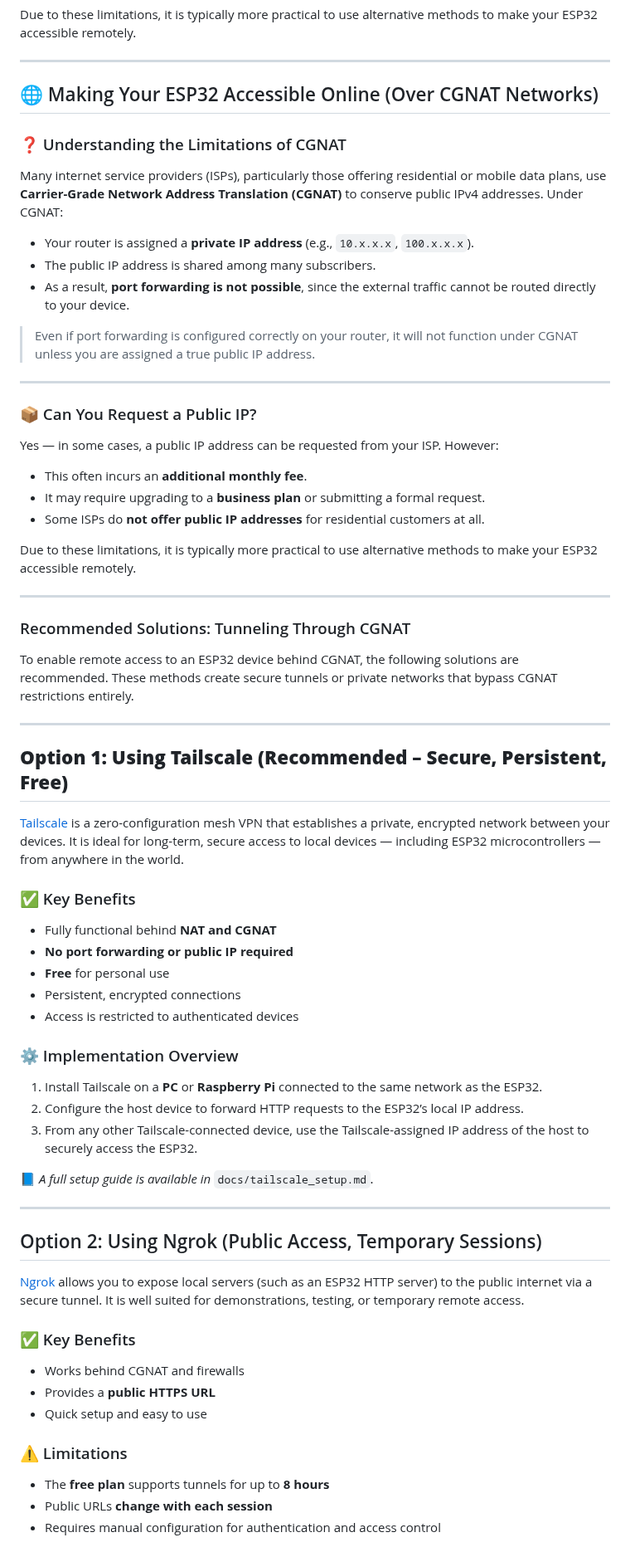
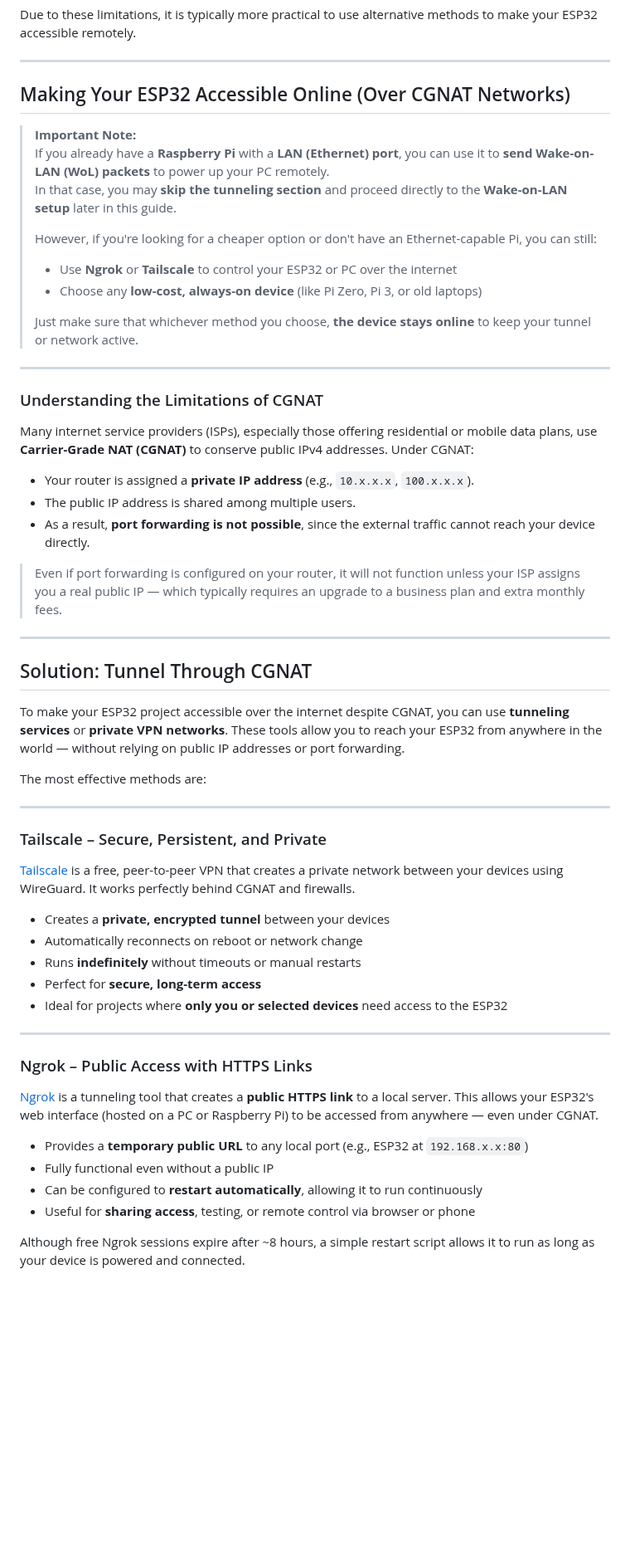
Before and after one commit to fnskye/ESP32PCRemote, a Markdown page: README.md, the part around one of its changes. Shown at 83% size. GitHub-like rendering; blank space fills up the shorter version.

Commit message:
Updated assets, README.md and some minor changes on sketch minimizing confusions and enhances functionality.

```diff
--- a/README.md
+++ b/README.md
@@ -454,69 +454,60 @@ Due to these limitations, it is typically more practical to use alternative meth
 
 ---
 
-## 🌐 Making Your ESP32 Accessible Online (Over CGNAT Networks)
+## Making Your ESP32 Accessible Online (Over CGNAT Networks)
 
-### ❓ Understanding the Limitations of CGNAT
-
-Many internet service providers (ISPs), particularly those offering residential or mobile data plans, use **Carrier-Grade Network Address Translation (CGNAT)** to conserve public IPv4 addresses. Under CGNAT:
-
-- Your router is assigned a **private IP address** (e.g., `10.x.x.x`, `100.x.x.x`).
-- The public IP address is shared among many subscribers.
-- As a result, **port forwarding is not possible**, since the external traffic cannot be routed directly to your device.
-
-> Even if port forwarding is configured correctly on your router, it will not function under CGNAT unless you are assigned a true public IP address.
+> **Important Note:**
+> If you already have a **Raspberry Pi** with a **LAN (Ethernet) port**, you can use it to **send Wake-on-LAN (WoL) packets** to power up your PC remotely.
+> In that case, you may **skip the tunneling section** and proceed directly to the **Wake-on-LAN setup** later in this guide.
+>
+> However, if you're looking for a cheaper option or don't have an Ethernet-capable Pi, you can still:
+> - Use **Ngrok** or **Tailscale** to control your ESP32 or PC over the internet
+> - Choose any **low-cost, always-on device** (like Pi Zero, Pi 3, or old laptops)
+>
+> Just make sure that whichever method you choose, **the device stays online** to keep your tunnel or network active.
 
 ---
 
-### 📦 Can You Request a Public IP?
+### Understanding the Limitations of CGNAT
 
-Yes — in some cases, a public IP address can be requested from your ISP. However:
+Many internet service providers (ISPs), especially those offering residential or mobile data plans, use **Carrier-Grade NAT (CGNAT)** to conserve public IPv4 addresses. Under CGNAT:
 
-- This often incurs an **additional monthly fee**.
-- It may require upgrading to a **business plan** or submitting a formal request.
-- Some ISPs do **not offer public IP addresses** for residential customers at all.
+- Your router is assigned a **private IP address** (e.g., `10.x.x.x`, `100.x.x.x`).
+- The public IP address is shared among multiple users.
+- As a result, **port forwarding is not possible**, since the external traffic cannot reach your device directly.
 
-Due to these limitations, it is typically more practical to use alternative methods to make your ESP32 accessible remotely.
+> Even if port forwarding is configured on your router, it will not function unless your ISP assigns you a real public IP — which typically requires an upgrade to a business plan and extra monthly fees.
 
 ---
 
-### Recommended Solutions: Tunneling Through CGNAT
+## Solution: Tunnel Through CGNAT
 
-To enable remote access to an ESP32 device behind CGNAT, the following solutions are recommended. These methods create secure tunnels or private networks that bypass CGNAT restrictions entirely.
+To make your ESP32 project accessible over the internet despite CGNAT, you can use **tunneling services** or **private VPN networks**. These tools allow you to reach your ESP32 from anywhere in the world — without relying on public IP addresses or port forwarding.
+
+The most effective methods are:
 
 ---
 
-## **Option 1: Using Tailscale (Recommended – Secure, Persistent, Free)**
+### Tailscale – Secure, Persistent, and Private
 
-[Tailscale](https://tailscale.com/) is a zero-configuration mesh VPN that establishes a private, encrypted network between your devices. It is ideal for long-term, secure access to local devices — including ESP32 microcontrollers — from anywhere in the world.
+[Tailscale](https://tailscale.com/) is a free, peer-to-peer VPN that creates a private network between your devices using WireGuard. It works perfectly behind CGNAT and firewalls.
 
-### ✅ Key Benefits
-- Fully functional behind **NAT and CGNAT**
-- **No port forwarding or public IP required**
-- **Free** for personal use
-- Persistent, encrypted connections
-- Access is restricted to authenticated devices
-
-### ⚙️ Implementation Overview
-1. Install Tailscale on a **PC** or **Raspberry Pi** connected to the same network as the ESP32.
-2. Configure the host device to forward HTTP requests to the ESP32’s local IP address.
-3. From any other Tailscale-connected device, use the Tailscale-assigned IP address of the host to securely access the ESP32.
-
-📘 *A full setup guide is available in* `docs/tailscale_setup.md`.
+- Creates a **private, encrypted tunnel** between your devices
+- Automatically reconnects on reboot or network change
+- Runs **indefinitely** without timeouts or manual restarts
+- Perfect for **secure, long-term access**
+- Ideal for projects where **only you or selected devices** need access to the ESP32
 
 ---
 
-## Option 2: Using Ngrok (Public Access, Temporary Sessions)
+### Ngrok – Public Access with HTTPS Links
 
-[Ngrok](https://ngrok.com/) allows you to expose local servers (such as an ESP32 HTTP server) to the public internet via a secure tunnel. It is well suited for demonstrations, testing, or temporary remote access.
+[Ngrok](https://ngrok.com/) is a tunneling tool that creates a **public HTTPS link** to a local server. This allows your ESP32's web interface (hosted on a PC or Raspberry Pi) to be accessed from anywhere — even under CGNAT.
 
-### ✅ Key Benefits
-- Works behind CGNAT and firewalls
-- Provides a **public HTTPS URL**
-- Quick setup and easy to use
+- Provides a **temporary public URL** to any local port (e.g., ESP32 at `192.168.x.x:80`)
+- Fully functional even without a public IP
+- Can be configured to **restart automatically**, allowing it to run continuously
+- Useful for **sharing access**, testing, or remote control via browser or phone
 
-### ⚠️ Limitations
-- The **free plan** supports tunnels for up to **8 hours**
-- Public URLs **change with each session**
-- Requires manual configuration for authentication and access control
+Although free Ngrok sessions expire after ~8 hours, a simple restart script allows it to run as long as your device is powered and connected.
 
```
Also changed, not shown: other parts of README.md (+58 -5 lines).
